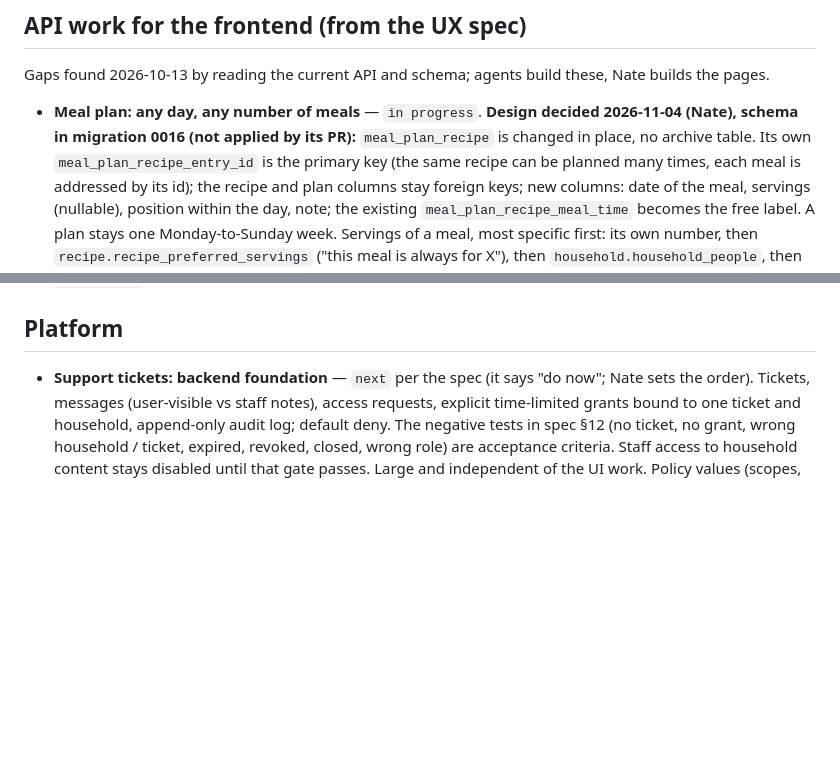
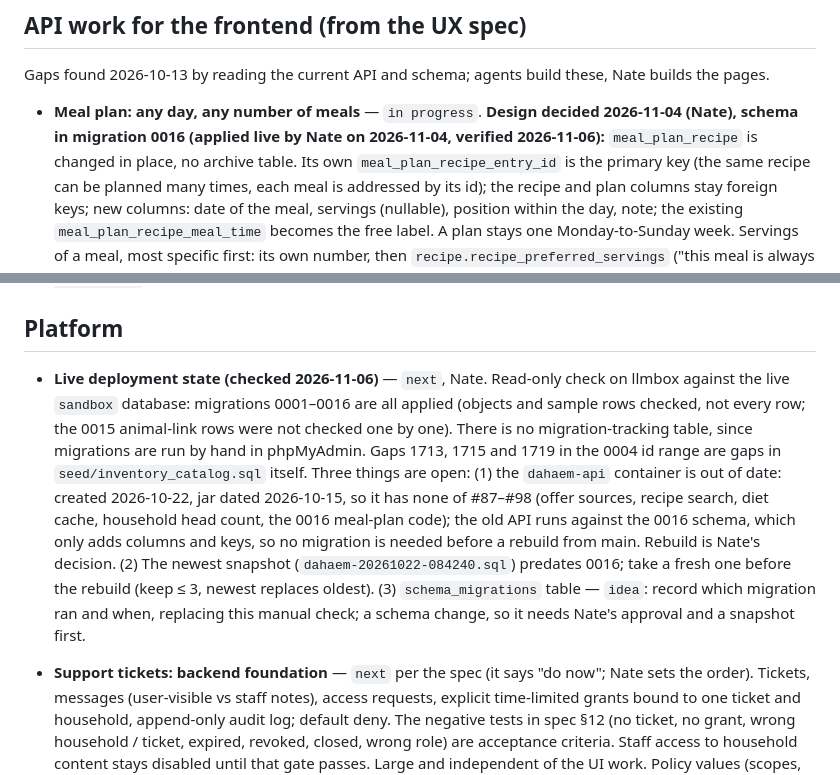
Before and after one commit to Nate-ryan-7690/dahaem, a Markdown page: docs/BACKLOG.md, 2 parts joined by grey strips. Drawn GitHub-style; blank space fills up the shorter version.

Commit message:
Backlog: record the verified live state (migrations 0001-0016 applied, API container stale)
Co-Authored-By: Claude Sonnet 5.5 <noreply@anthropic.com>

```diff
--- a/docs/BACKLOG.md
+++ b/docs/BACKLOG.md
@@ -312,7 +312,7 @@ not legal advice; verify before any public release.
 Gaps found 2026-10-13 by reading the current API and schema; agents build these, Nate builds the pages.
 
 - **Meal plan: any day, any number of meals** — `in progress`. **Design decided 2026-11-04 (Nate), schema in
-  migration 0016 (not applied by its PR):** `meal_plan_recipe` is changed in place, no archive table. Its own
+  migration 0016 (applied live by Nate on 2026-11-04, verified 2026-11-06):** `meal_plan_recipe` is changed in place, no archive table. Its own
   `meal_plan_recipe_entry_id` is the primary key (the same recipe can be planned many times, each meal is addressed by
   its id); the recipe and plan columns stay foreign keys; new columns: date of the meal, servings (nullable), position
   within the day, note; the existing `meal_plan_recipe_meal_time` becomes the free label. A plan stays one
@@ -440,6 +440,17 @@ Gaps found 2026-10-13 by reading the current API and schema; agents build these,
 
 ## Platform
 
+- **Live deployment state (checked 2026-11-06)** — `next`, Nate. Read-only check on llmbox against the live `sandbox`
+  database: migrations 0001–0016 are all applied (objects and sample rows checked, not every row; the 0015
+  animal-link rows were not checked one by one). There is no migration-tracking table, since migrations are run by hand
+  in phpMyAdmin. Gaps 1713, 1715 and 1719 in the 0004 id range are gaps in `seed/inventory_catalog.sql` itself. Three
+  things are open: (1) the `dahaem-api` container is out of date: created 2026-10-22, jar dated 2026-10-15, so it has
+  none of #87–#98 (offer sources, recipe search, diet cache, household head count, the 0016 meal-plan code); the old API
+  runs against the 0016 schema, which only adds columns and keys, so no migration is needed before a rebuild from main.
+  Rebuild is Nate's decision. (2) The newest snapshot (`dahaem-20261022-084240.sql`) predates 0016; take a fresh one
+  before the rebuild (keep ≤ 3, newest replaces oldest). (3) `schema_migrations` table — `idea`: record which migration
+  ran and when, replacing this manual check; a schema change, so it needs Nate's approval and a snapshot first.
+
 - **Support tickets: backend foundation** — `next` per the spec (it says "do now"; Nate sets the
   order). Tickets, messages (user-visible vs staff notes), access requests, explicit time-limited
   grants bound to one ticket and household, append-only audit log; default deny. The negative tests in
```
